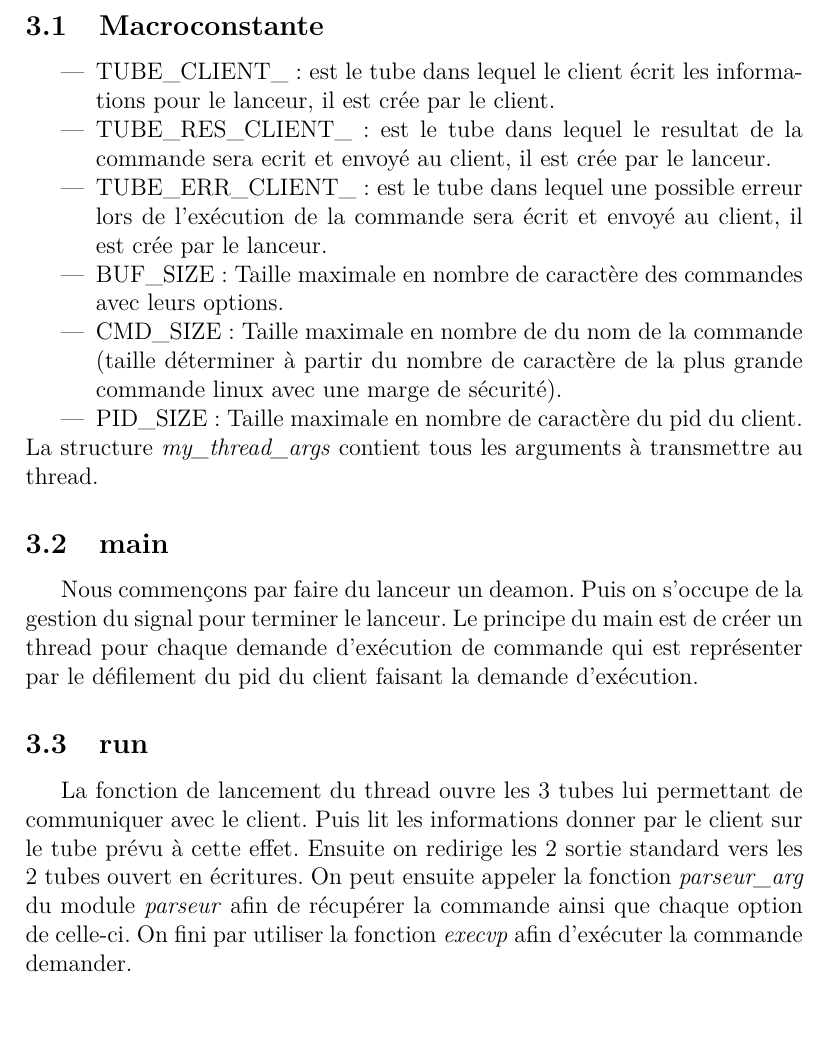
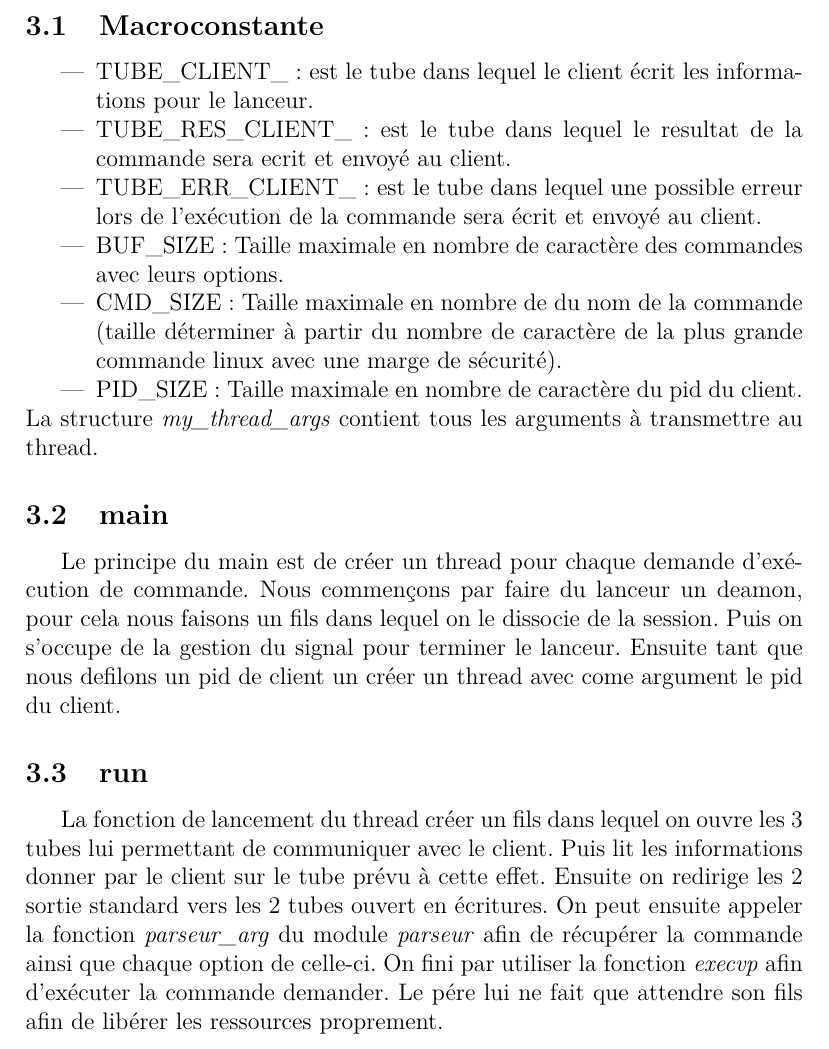
Before and after one commit to Odeez24/Launcher-command, a LaTeX document (rapport/rapport.tex): part of page 3 of 4, cut so that both start at the same text, the shorter picture padded with empty space. Compiled offline with pdfLaTeX.

Commit message:
V 0.9.2.3

```diff
--- a/rapport/rapport.tex
+++ b/rapport/rapport.tex
@@ -50,15 +51,13 @@ possède des tube qui lui sont propres.
 \begin{itemize}
       \item TUBE\_CLIENT\_: est le tube dans lequel le client écrit les
             informations
-            pour le lanceur, il est crée par le client.
+            pour le lanceur.
       \item TUBE\_RES\_CLIENT\_: est le tube dans lequel le resultat de la
             commande
-            sera ecrit et envoyé au client, il est crée par le lanceur.
+            sera ecrit et envoyé au client.
       \item TUBE\_ERR\_CLIENT\_: est le tube dans lequel une possible erreur
             lors
-            de l'exécution de la commande sera écrit et envoyé au client, il
-            est
-            crée par le lanceur.
+            de l'exécution de la commande sera écrit et envoyé au client.
       \item BUF\_SIZE: Taille maximale en nombre de caractère des commandes
             avec
             leurs options.
@@ -72,22 +71,22 @@ possède des tube qui lui sont propres.
 La structure \textit{my\_thread\_args} contient tous les arguments à
 transmettre au thread.
 \subsection{main}
-Nous commençons par faire du lanceur un deamon. Puis on s'occupe de la gestion
-du signal pour
-terminer le lanceur.
 Le principe du main est de créer un thread pour chaque demande d'exécution de
-commande qui est représenter par le défilement du pid du client faisant la
-demande d'exécution.
+commande.
+Nous commençons par faire du lanceur un deamon, pour cela nous faisons un fils
+dans lequel on le dissocie de la session. Puis on s'occupe de la gestion
+du signal pour terminer le lanceur. Ensuite tant que nous defilons un pid de
+client un créer un thread avec come argument le pid du client.
 \subsection{run}
-La fonction de lancement du thread ouvre les 3 tubes lui permettant de
-communiquer
+La fonction de lancement du thread créer un fils dans lequel on ouvre les 3
+tubes lui permettant de communiquer
 avec le client. Puis lit les informations donner par le client sur le tube
-prévu
-à cette effet. Ensuite on redirige les 2 sortie standard vers les 2 tubes
+prévu à cette effet. Ensuite on redirige les 2 sortie standard vers les 2 tubes
 ouvert en écritures. On peut ensuite appeler la fonction \textit{parseur\_arg}
 du module \textit{parseur} afin de récupérer la commande ainsi que chaque
 option de celle-ci. On fini par utiliser la fonction \textit{execvp} afin
-d'exécuter la commande demander.
+d'exécuter la commande demander. Le pére lui ne fait que attendre son fils afin
+de libérer les ressources proprement.
 \section{Client}
 Le client récupère la commande à exécuter dans ses arguments lors de son
 appelle.
```
Also changed, not shown: rapport/rapport.pdf, rapport/rapport.tex (7 more changed lines).
